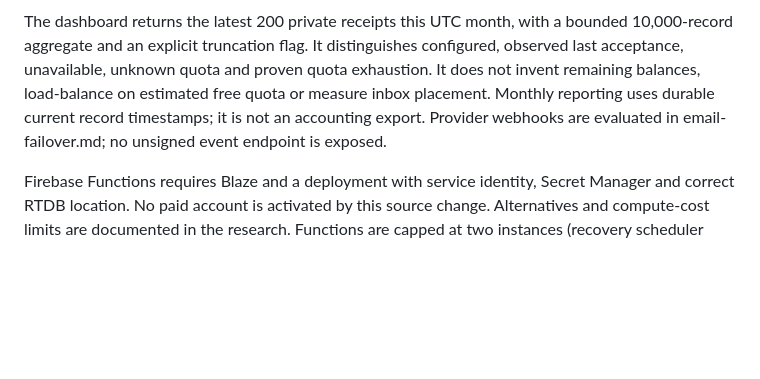
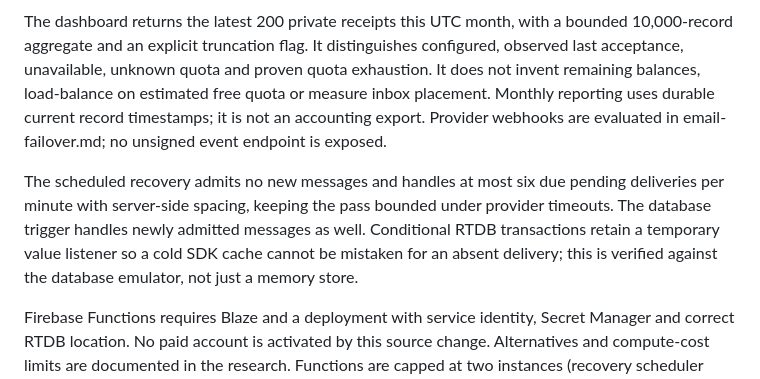
Before and after one commit to GaiaRobotca/portal-gaia, a Markdown page: docs/email-architecture.md, the part around the change. Drawn GitHub-style; blank space fills up the shorter version.

```diff
--- a/docs/email-architecture.md
+++ b/docs/email-architecture.md
@@ -39,4 +39,6 @@ At-most-once submission under uncertainty is favored over automatic completion:
 
 The dashboard returns the latest 200 private receipts this UTC month, with a bounded 10,000-record aggregate and an explicit truncation flag. It distinguishes configured, observed last acceptance, unavailable, unknown quota and proven quota exhaustion. It does not invent remaining balances, load-balance on estimated free quota or measure inbox placement. Monthly reporting uses durable current record timestamps; it is not an accounting export. Provider webhooks are evaluated in email-failover.md; no unsigned event endpoint is exposed.
 
+The scheduled recovery admits no new messages and handles at most six due pending deliveries per minute with server-side spacing, keeping the pass bounded under provider timeouts. The database trigger handles newly admitted messages as well. Conditional RTDB transactions retain a temporary value listener so a cold SDK cache cannot be mistaken for an absent delivery; this is verified against the database emulator, not just a memory store.
+
 Firebase Functions requires Blaze and a deployment with service identity, Secret Manager and correct RTDB location. No paid account is activated by this source change. Alternatives and compute-cost limits are documented in the research. Functions are capped at two instances (recovery scheduler one); scheduled execution, database access, build artifacts and secrets can still incur costs.
```
Also changed, not shown: docs/email-failover.md (+2 -0 lines), docs/email-implementation-status.md (+3 -1 lines).
